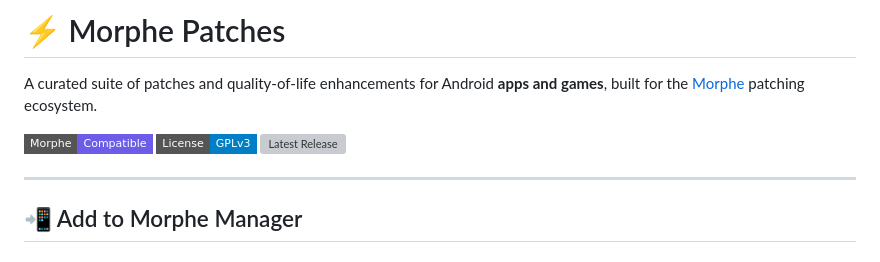
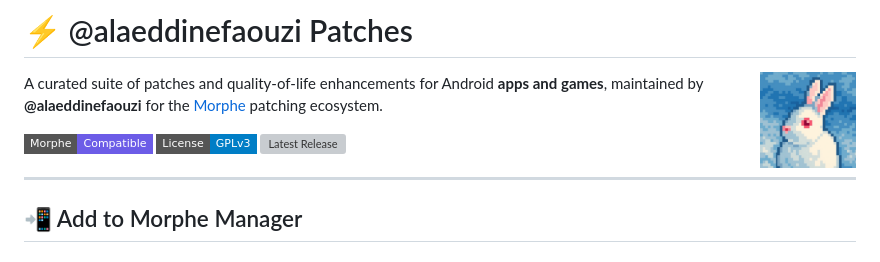
Before and after one commit to alaeddinefaouzi/morphe-patches, a Markdown page: README.md, the part around the change. Drawn GitHub-style; pictures changed too: patches-bundle.png (added); badges without logos; grey boxes are pictures that could not be loaded.

Commit message:
feat: rebrand to @alaeddinefaouzi, add bundle avatar, and fix created_at datetime format

```diff
--- a/README.md
+++ b/README.md
@@ -1,6 +1,8 @@
-# ⚡ Morphe Patches
+# ⚡ @alaeddinefaouzi Patches
 
-A curated suite of patches and quality-of-life enhancements for Android **apps and games**, built for the [Morphe](https://morphe.software) patching ecosystem.
+<img src="patches-bundle.png" width="96" height="96" alt="@alaeddinefaouzi" align="right" />
+
+A curated suite of patches and quality-of-life enhancements for Android **apps and games**, maintained by **@alaeddinefaouzi** for the [Morphe](https://morphe.software) patching ecosystem.
 
 [![Morphe Compatible](https://img.shields.io/badge/Morphe-Compatible-6C5CE7?style=flat-square)](https://morphe.software)
 [![License: GPL-3.0](https://img.shields.io/badge/License-GPLv3-blue.svg?style=flat-square)](LICENSE)
```
Also changed, not shown: 5 other files.
